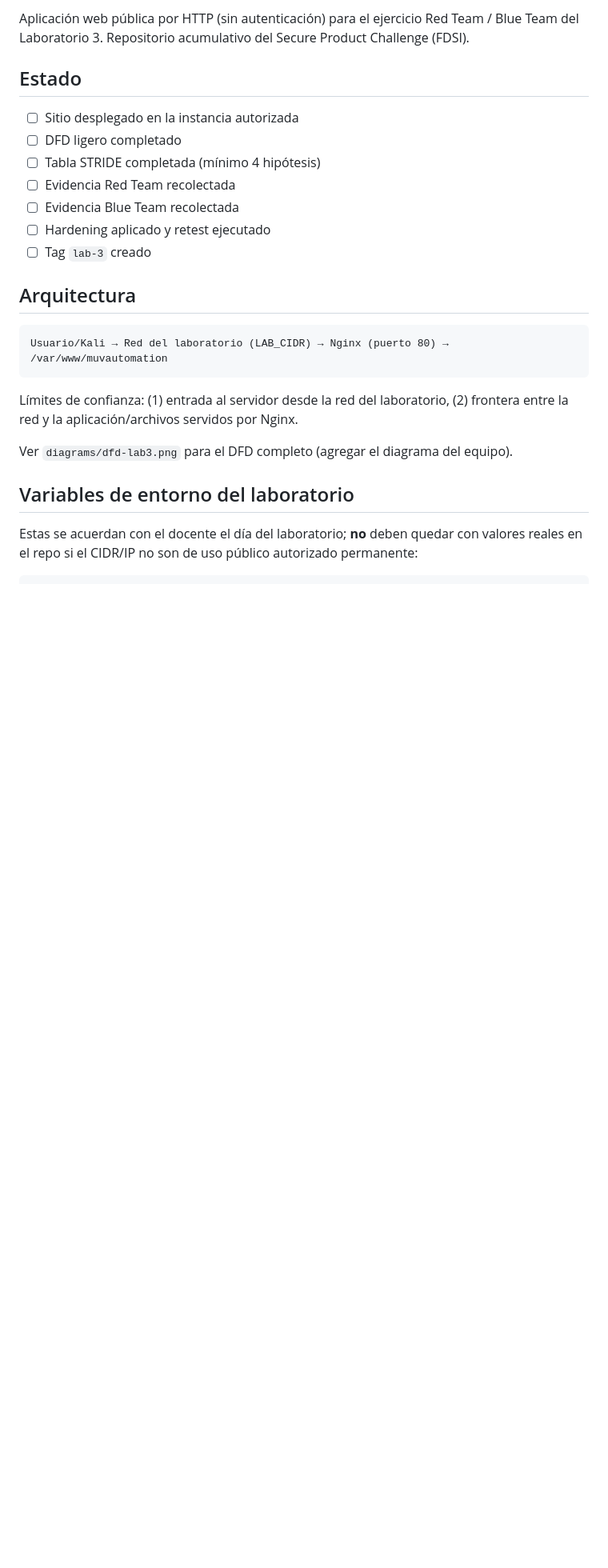
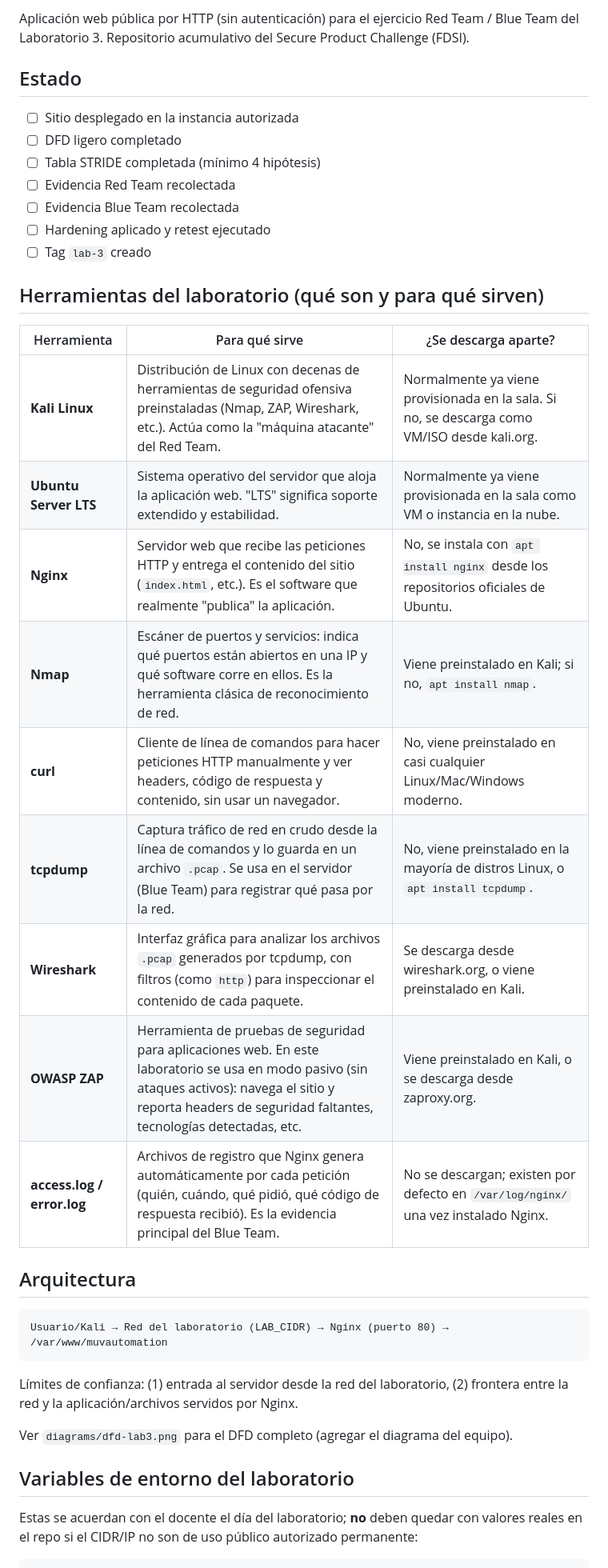
Before and after one commit to MissGomezzz/Security_Fundamentals_Lab3, a Markdown page: README.md, the part around the change. Shown at 80% size. Rendered like a GitHub page; blank space fills up the shorter version.

Commit message:
adding more context to the readme

````diff
--- a/README.md
+++ b/README.md
@@ -11,6 +11,22 @@ del Laboratorio 3. Repositorio acumulativo del Secure Product Challenge (FDSI).
 - ☐ Evidencia Blue Team recolectada
 - ☐ Hardening aplicado y retest ejecutado
 - ☐ Tag `lab-3` creado
+
+
+## Herramientas del laboratorio (qué son y para qué sirven)
+
+| Herramienta | Para qué sirve | ¿Se descarga aparte? |
+|---|---|---|
+| **Kali Linux** | Distribución de Linux con decenas de herramientas de seguridad ofensiva preinstaladas (Nmap, ZAP, Wireshark, etc.). Actúa como la "máquina atacante" del Red Team. | Normalmente ya viene provisionada en la sala. Si no, se descarga como VM/ISO desde kali.org. |
+| **Ubuntu Server LTS** | Sistema operativo del servidor que aloja la aplicación web. "LTS" significa soporte extendido y estabilidad. | Normalmente ya viene provisionada en la sala como VM o instancia en la nube. |
+| **Nginx** | Servidor web que recibe las peticiones HTTP y entrega el contenido del sitio (`index.html`, etc.). Es el software que realmente "publica" la aplicación. | No, se instala con `apt install nginx` desde los repositorios oficiales de Ubuntu. |
+| **Nmap** | Escáner de puertos y servicios: indica qué puertos están abiertos en una IP y qué software corre en ellos. Es la herramienta clásica de reconocimiento de red. | Viene preinstalado en Kali; si no, `apt install nmap`. |
+| **curl** | Cliente de línea de comandos para hacer peticiones HTTP manualmente y ver headers, código de respuesta y contenido, sin usar un navegador. | No, viene preinstalado en casi cualquier Linux/Mac/Windows moderno. |
+| **tcpdump** | Captura tráfico de red en crudo desde la línea de comandos y lo guarda en un archivo `.pcap`. Se usa en el servidor (Blue Team) para registrar qué pasa por la red. | No, viene preinstalado en la mayoría de distros Linux, o `apt install tcpdump`. |
+| **Wireshark** | Interfaz gráfica para analizar los archivos `.pcap` generados por tcpdump, con filtros (como `http`) para inspeccionar el contenido de cada paquete. | Se descarga desde wireshark.org, o viene preinstalado en Kali. |
+| **OWASP ZAP** | Herramienta de pruebas de seguridad para aplicaciones web. En este laboratorio se usa en modo pasivo (sin ataques activos): navega el sitio y reporta headers de seguridad faltantes, tecnologías detectadas, etc. | Viene preinstalado en Kali, o se descarga desde zaproxy.org. |
+| **access.log / error.log** | Archivos de registro que Nginx genera automáticamente por cada petición (quién, cuándo, qué pidió, qué código de respuesta recibió). Es la evidencia principal del Blue Team. | No se descargan; existen por defecto en `/var/log/nginx/` una vez instalado Nginx. |
+
 
 ## Arquitectura
 ```
````
